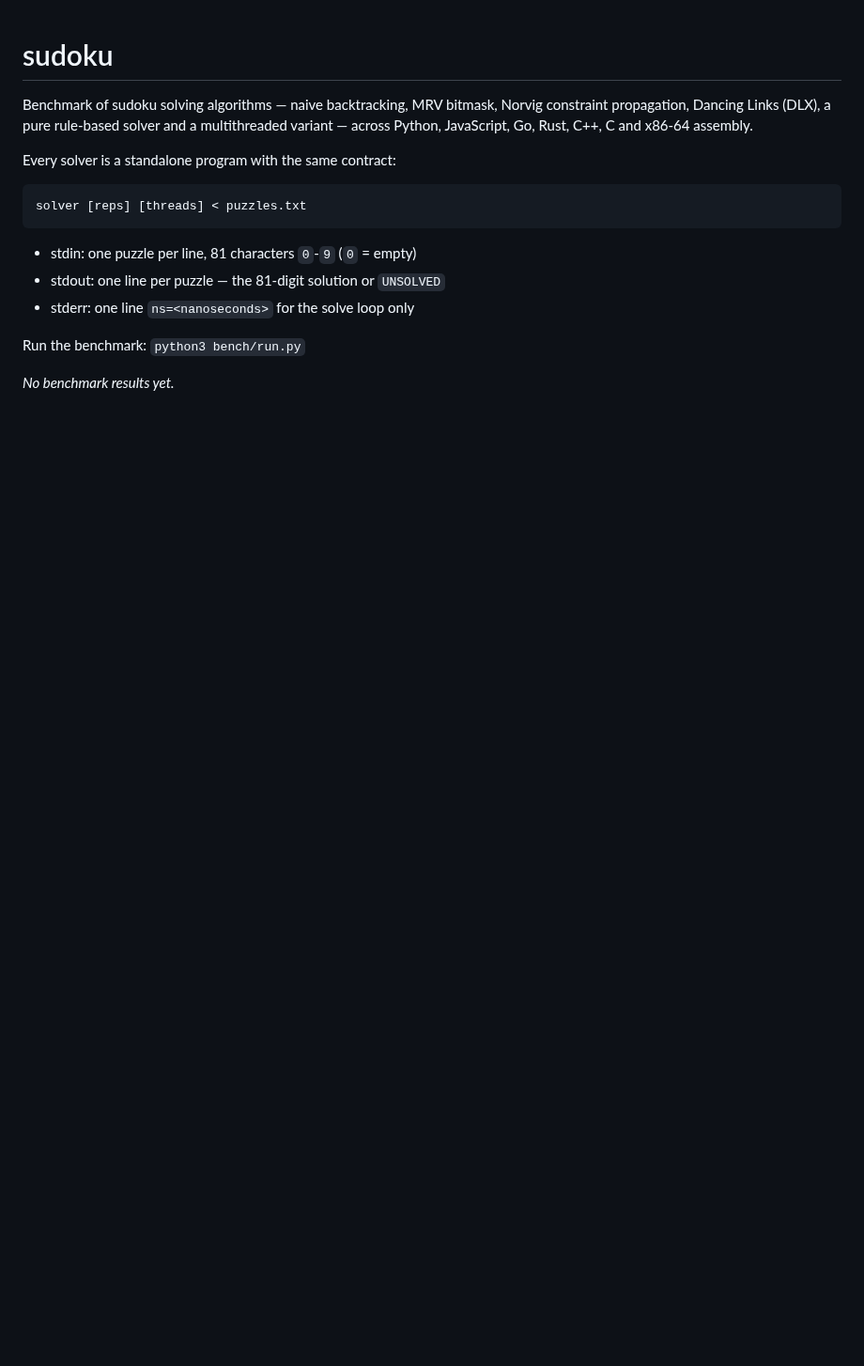
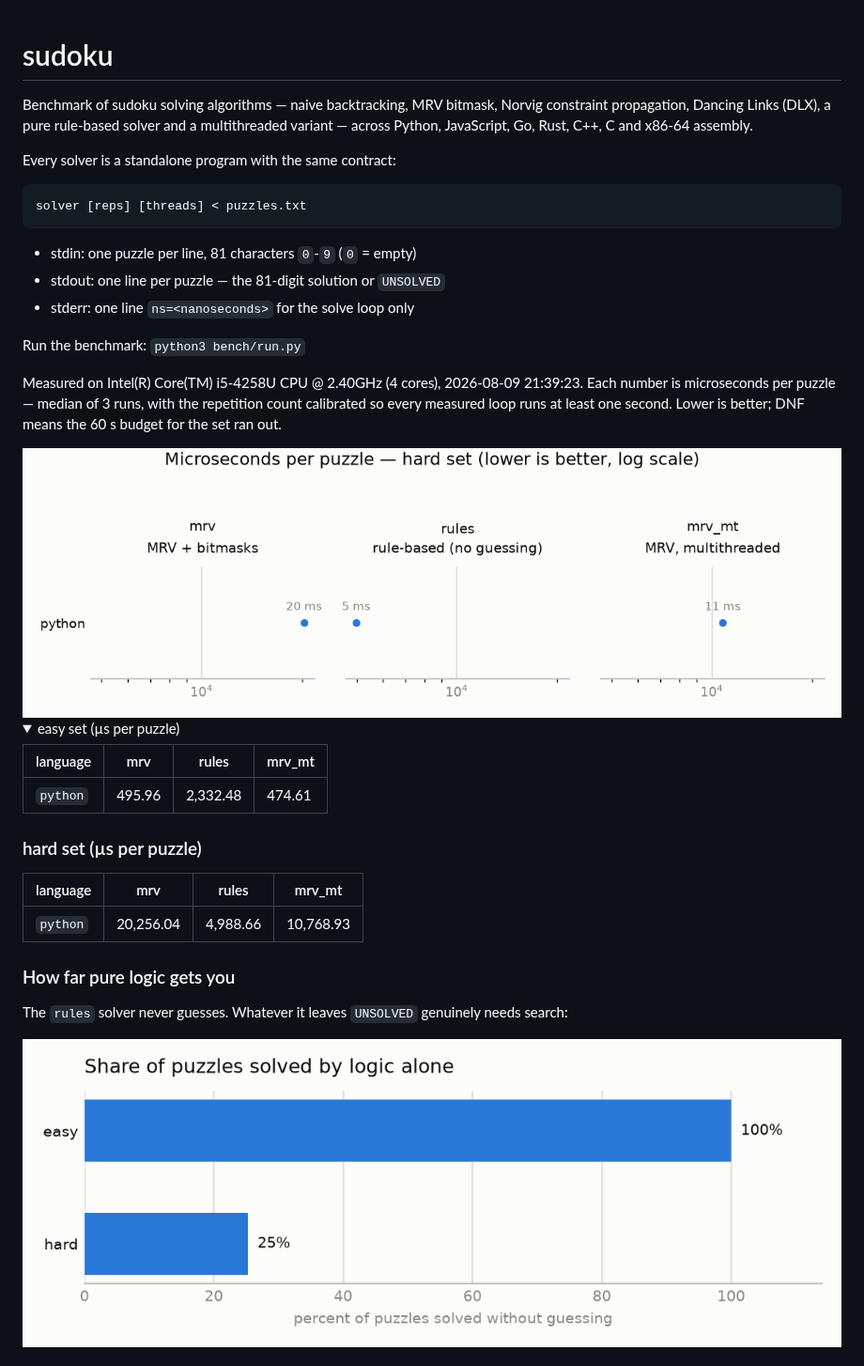
Before and after one commit to michaelkrisper/sudoku, a Markdown page: README.md, the part around one of its changes. Shown at 94% size. GitHub-like rendering; pictures changed too: assets/rules_solve_rate_light.png (added), assets/time_by_impl_light.png (added); folded sections open; blank space fills up the shorter version.

```diff
--- a/README.md
+++ b/README.md
@@ -18,4 +18,34 @@ solver [reps] [threads] < puzzles.txt
 Run the benchmark: `python3 bench/run.py`
 
 <!-- BENCH:BEGIN -->
-_No benchmark results yet._
+
+Measured on Intel(R) Core(TM) i5-4258U CPU @ 2.40GHz (4 cores), 2026-08-09 21:39:23. Each number is microseconds per puzzle — median of 3 runs, with the repetition count calibrated so every measured loop runs at least one second. Lower is better; DNF means the 60 s budget for the set ran out.
+
+<picture>
+  <source media="(prefers-color-scheme: dark)" srcset="assets/time_by_impl_dark.png">
+  <img alt="Time per puzzle by implementation, hard set" src="assets/time_by_impl_light.png">
+</picture>
+
+<details><summary>easy set (µs per puzzle)</summary>
+
+| language | mrv | rules | mrv_mt |
+|---|---|---|---|
+| `python` | 495.96 | 2,332.48 | 474.61 |
+
+</details>
+
+### hard set (µs per puzzle)
+
+| language | mrv | rules | mrv_mt |
+|---|---|---|---|
+| `python` | 20,256.04 | 4,988.66 | 10,768.93 |
+
+### How far pure logic gets you
+
+The `rules` solver never guesses. Whatever it leaves `UNSOLVED` genuinely needs search:
+
+<picture>
+  <source media="(prefers-color-scheme: dark)" srcset="assets/rules_solve_rate_dark.png">
+  <img alt="Share of puzzles solved by logic alone" src="assets/rules_solve_rate_light.png">
+</picture>
+
```
Also changed, not shown: other parts of README.md (+7 -0 lines), algorithms.md (added, +81 -0 lines), assets/mt_speedup_dark.png (added), assets/mt_speedup_light.png (added), assets/rules_solve_rate_dark.png (added), assets/time_by_impl_dark.png (added), 1 other file.
